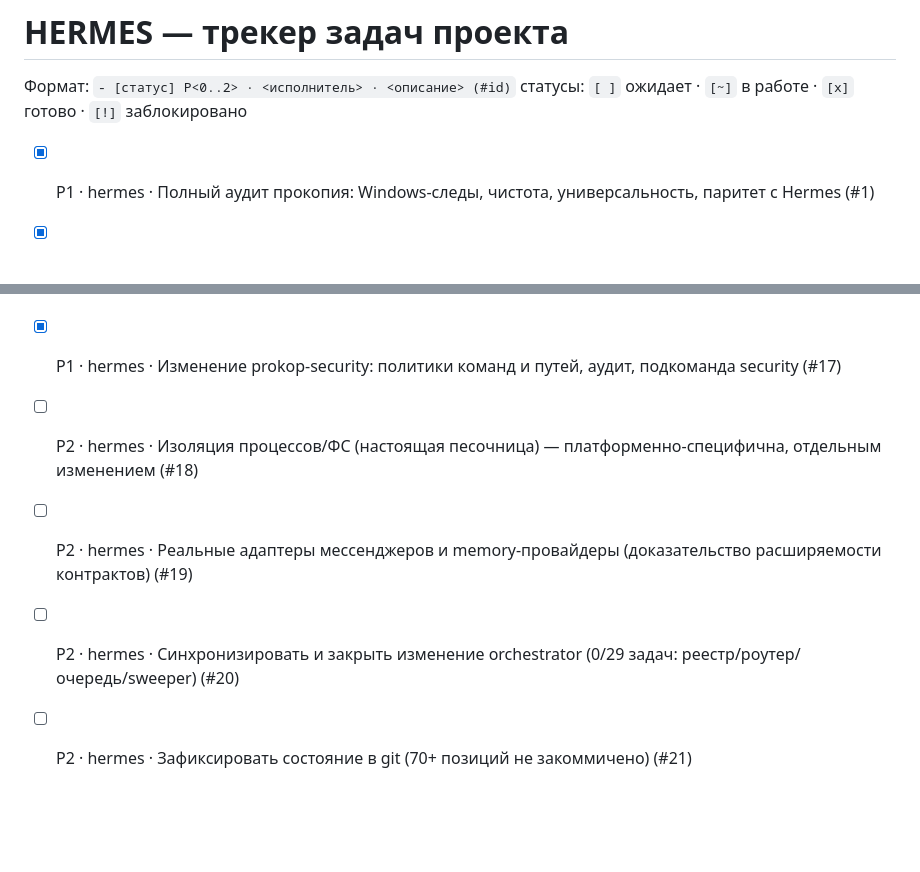
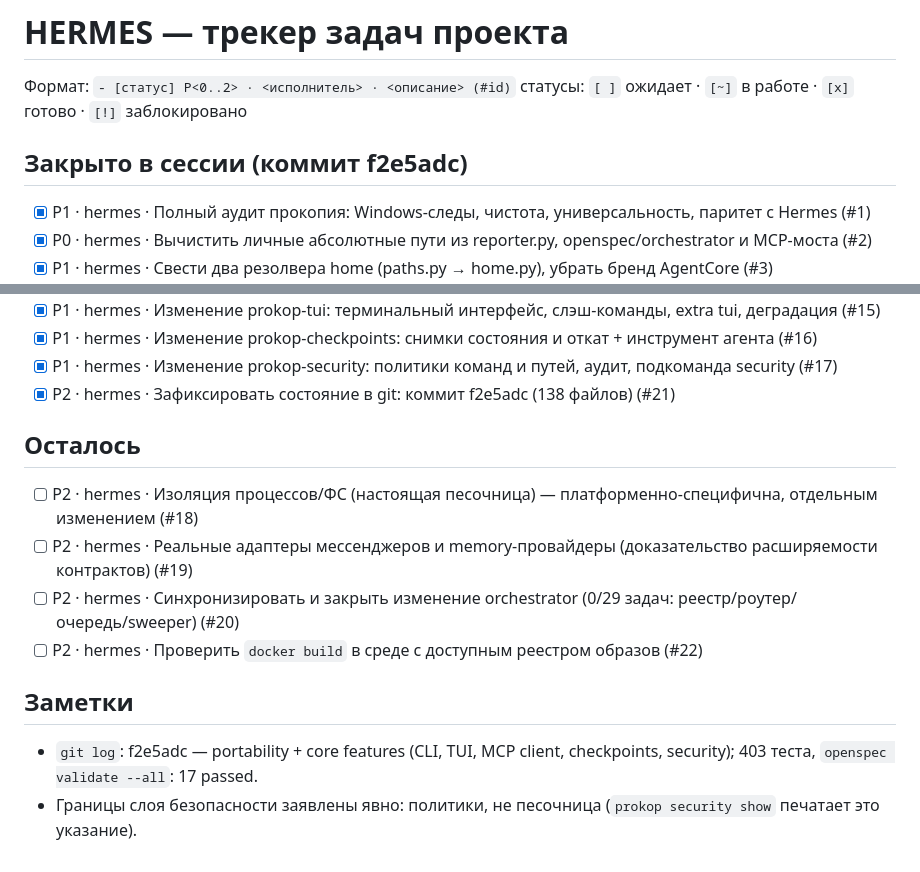
Before and after one commit to yaugust939/prokop, a Markdown page: .hermes/tasks.md, 2 parts joined by grey strips. Rendered like a GitHub page; blank space fills up the shorter version.

Commit message:
chore: record session results in the project tracker

```diff
--- a/.hermes/tasks.md
+++ b/.hermes/tasks.md
@@ -2,6 +2,8 @@
 
 Формат: `- [статус] P<0..2> · <исполнитель> · <описание> (#id)`
 статусы: `[ ]` ожидает · `[~]` в работе · `[x]` готово · `[!]` заблокировано
+
+## Закрыто в сессии (коммит f2e5adc)
 
 - [x] P1 · hermes · Полный аудит прокопия: Windows-следы, чистота, универсальность, паритет с Hermes (#1)
 - [x] P0 · hermes · Вычистить личные абсолютные пути из reporter.py, openspec/orchestrator и MCP-моста (#2)
@@ -20,7 +22,18 @@
 - [x] P1 · hermes · Изменение prokop-tui: терминальный интерфейс, слэш-команды, extra tui, деградация (#15)
 - [x] P1 · hermes · Изменение prokop-checkpoints: снимки состояния и откат + инструмент агента (#16)
 - [x] P1 · hermes · Изменение prokop-security: политики команд и путей, аудит, подкоманда security (#17)
+- [x] P2 · hermes · Зафиксировать состояние в git: коммит f2e5adc (138 файлов) (#21)
+
+## Осталось
+
 - [ ] P2 · hermes · Изоляция процессов/ФС (настоящая песочница) — платформенно-специфична, отдельным изменением (#18)
 - [ ] P2 · hermes · Реальные адаптеры мессенджеров и memory-провайдеры (доказательство расширяемости контрактов) (#19)
 - [ ] P2 · hermes · Синхронизировать и закрыть изменение orchestrator (0/29 задач: реестр/роутер/очередь/sweeper) (#20)
-- [ ] P2 · hermes · Зафиксировать состояние в git (70+ позиций не закоммичено) (#21)
+- [ ] P2 · hermes · Проверить `docker build` в среде с доступным реестром образов (#22)
+
+## Заметки
+
+- `git log`: f2e5adc — portability + core features (CLI, TUI, MCP client,
+  checkpoints, security); 403 теста, `openspec validate --all`: 17 passed.
+- Границы слоя безопасности заявлены явно: политики, не песочница
+  (`prokop security show` печатает это указание).
```
